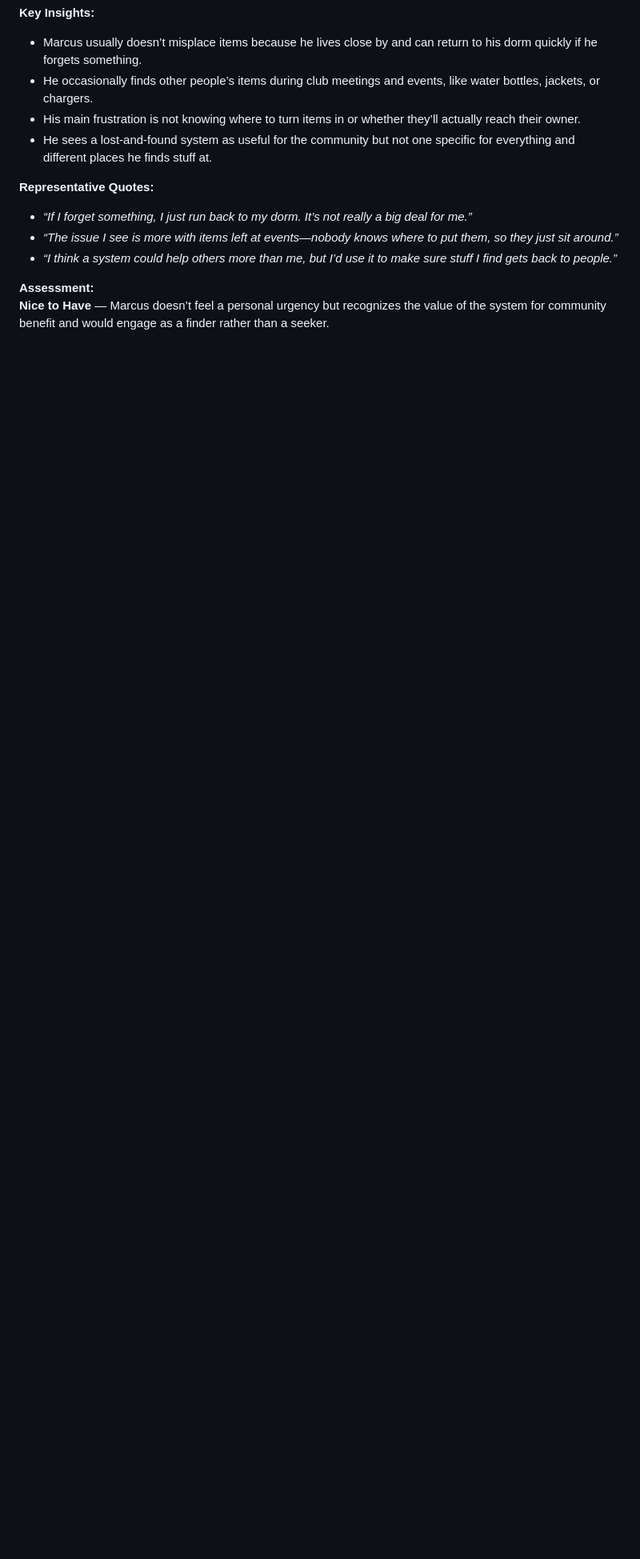
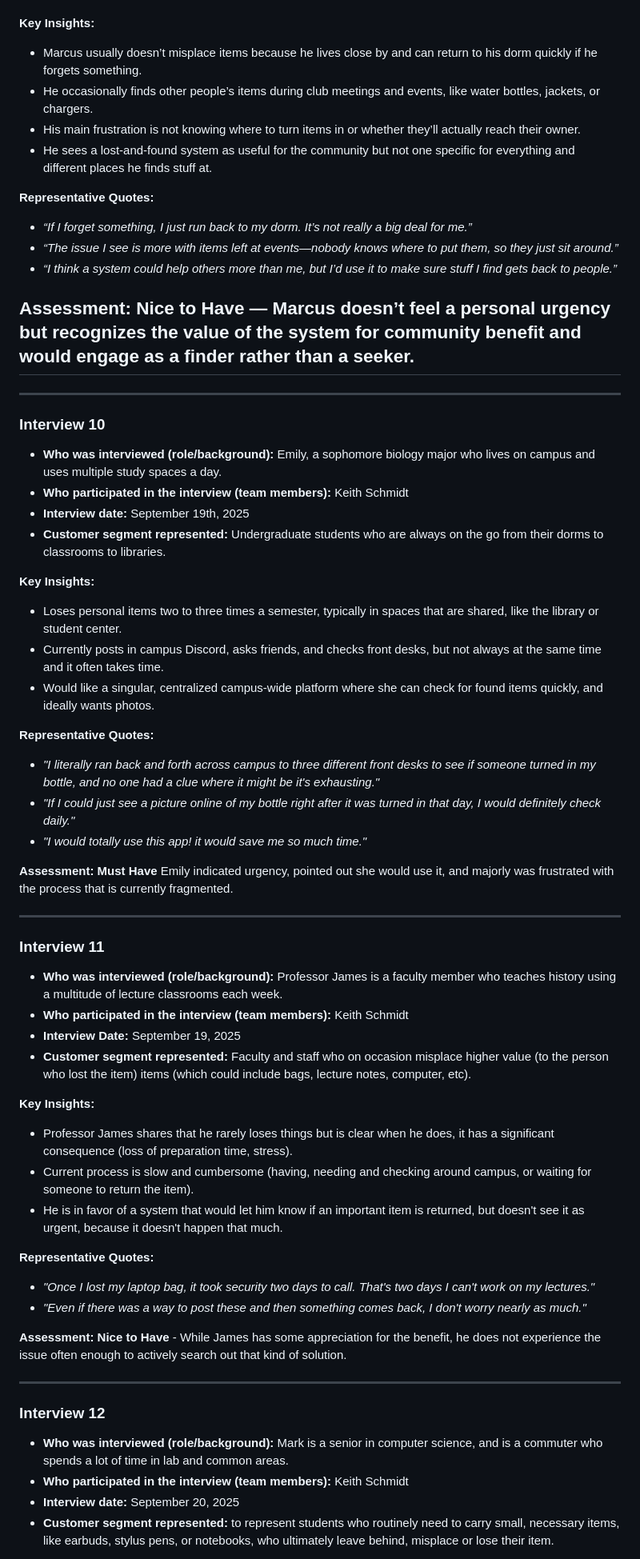
Before and after one commit to tg769/lost_and_found_web_app, a Markdown page: D1_Inception.md, the part around one of its changes. Shown at 80% size. Drawn GitHub-style; blank space fills up the shorter version.

```diff
--- a/D1_Inception.md
+++ b/D1_Inception.md
@@ -221,4 +221,57 @@ Don’t Care — Sam doesn’t acknowledge the need for a lost and found platfor
 
 **Assessment:**
 **Nice to Have** — Marcus doesn’t feel a personal urgency but recognizes the value of the system for community benefit and would engage as a finder rather than a seeker.
+---
+---
+### **Interview 10**
 
+- **Who was interviewed (role/background):** Emily, a sophomore biology major who lives on campus and uses multiple study spaces a day.
+- **Who participated in the interview (team members):** Keith Schmidt
+- **Interview date:** September 19th, 2025
+- **Customer segment represented:** Undergraduate students who are always on the go from their dorms to classrooms to libraries.
+
+**Key Insights:**
+
+- Loses personal items two to three times a semester, typically in spaces that are shared, like the library or student center.
+- Currently posts in campus Discord, asks friends, and checks front desks, but not always at the same time  and it often takes time.
+- Would like a singular, centralized campus-wide platform where she can check for found items quickly, and ideally wants photos.
+
+**Representative Quotes:**
+
+- _"I literally ran back and forth across campus to three different front desks to see if someone turned in my bottle, and no one had a clue where it might be  it's exhausting."_
+- _"If I could just see a picture online of my bottle right after it was turned in that day, I would definitely check daily."_
+- _"I would totally use this app! it would save me so much time."_
+
+**Assessment:**
+**Must Have**  Emily indicated urgency, pointed out she would use it, and majorly was frustrated with the process that is currently fragmented.
+
+---
+### **Interview 11**
+
+- **Who was interviewed (role/background):** Professor James is a faculty member who teaches history using a multitude of lecture classrooms each week.
+- **Who participated in the interview (team members):** Keith Schmidt
+- **Interview Date:** September 19, 2025
+- **Customer segment represented:** Faculty and staff who on occasion misplace higher value (to the person who lost the item) items (which could include bags, lecture notes, computer, etc).
+
+**Key Insights:**
+
+- Professor James shares that he rarely loses things but is clear when he does, it has a significant consequence (loss of preparation time, stress).
+- Current process is slow and cumbersome (having, needing and checking around campus, or waiting for someone to return the item).
+- He is in favor of a system that would let him know if an important item is returned, but doesn't see it as urgent, because it doesn't happen that much.
+
+**Representative Quotes:**
+
+- _"Once I lost my laptop bag, it took security two days to call. That's two days I can't work on my lectures."_
+- _"Even if there was a way to post these and then something comes back, I don't worry nearly as much."_
+
+**Assessment:**
+**Nice to Have** - While James has some appreciation for the benefit, he does not experience the issue often enough to actively search out that kind of solution.
+
+---
+### **Interview 12**
+
+- **Who was interviewed (role/background):** Mark is a senior in computer science, and is a commuter who spends a lot of time in lab and common areas.
+- **Who participated in the interview (team members):** Keith Schmidt
+- **Interview date:** September 20, 2025
+- **Customer segment represented:** to represent students who routinely need to carry small, necessary items, like earbuds, stylus pens, or notebooks, who ultimately leave behind, misplace or lose their item.
+
```
Also changed, not shown: other parts of D1_Inception.md (+12 -0 lines).
